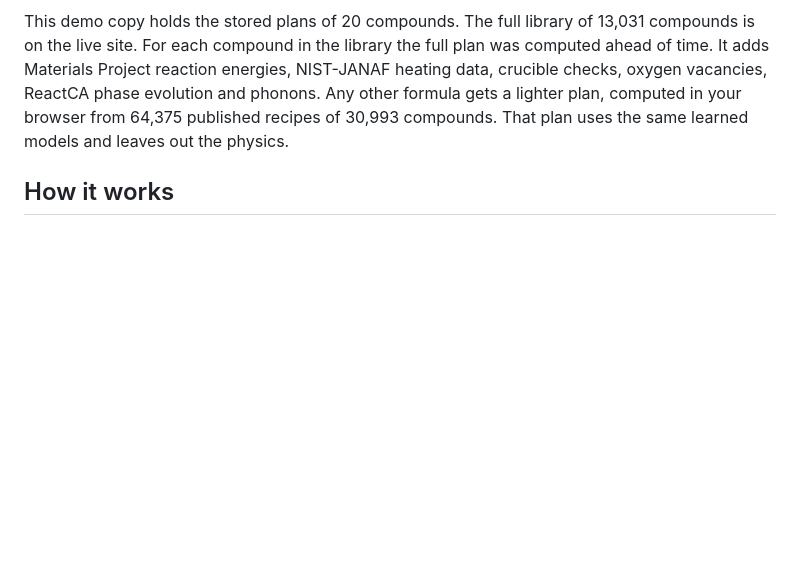
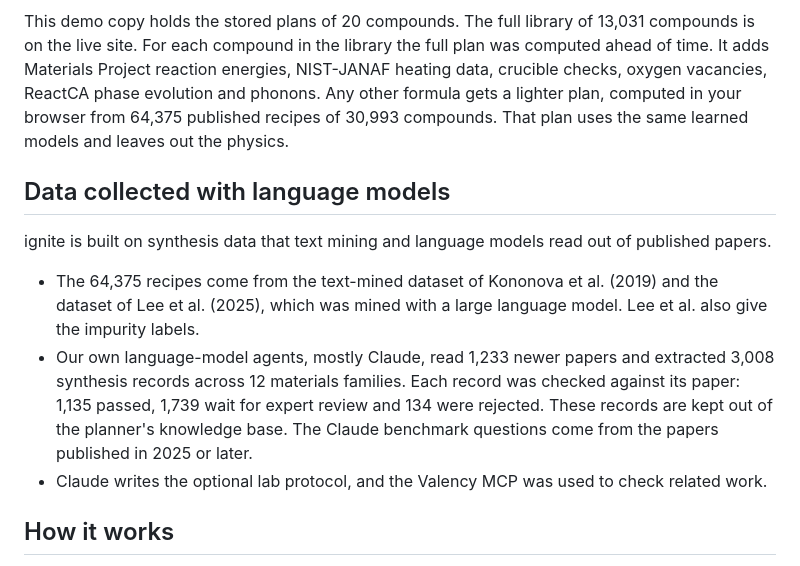
Before and after one commit to material-hub/ignite_demo, a Markdown page: README.md, the part around the change. Drawn GitHub-style; blank space fills up the shorter version.

Commit message:
README: data collected with language models

```diff
--- a/README.md
+++ b/README.md
@@ -3,6 +3,14 @@
 ignite suggests how to make an inorganic compound by solid-state synthesis. Type a formula at https://material-hub.github.io/ignite/ and it returns precursor sets, a firing temperature with a range, the furnace atmosphere and the impurity phases seen in similar syntheses.
 
 This demo copy holds the stored plans of 20 compounds. The full library of 13,031 compounds is on the live site. For each compound in the library the full plan was computed ahead of time. It adds Materials Project reaction energies, NIST-JANAF heating data, crucible checks, oxygen vacancies, ReactCA phase evolution and phonons. Any other formula gets a lighter plan, computed in your browser from 64,375 published recipes of 30,993 compounds. That plan uses the same learned models and leaves out the physics.
+
+## Data collected with language models
+
+ignite is built on synthesis data that text mining and language models read out of published papers.
+
+- The 64,375 recipes come from the text-mined dataset of Kononova et al. (2019) and the dataset of Lee et al. (2025), which was mined with a large language model. Lee et al. also give the impurity labels.
+- Our own language-model agents, mostly Claude, read 1,233 newer papers and extracted 3,008 synthesis records across 12 materials families. Each record was checked against its paper: 1,135 passed, 1,739 wait for expert review and 134 were rejected. These records are kept out of the planner's knowledge base. The Claude benchmark questions come from the papers published in 2025 or later.
+- Claude writes the optional lab protocol, and the Valency MCP was used to check related work.
 
 ## How it works
 
```
